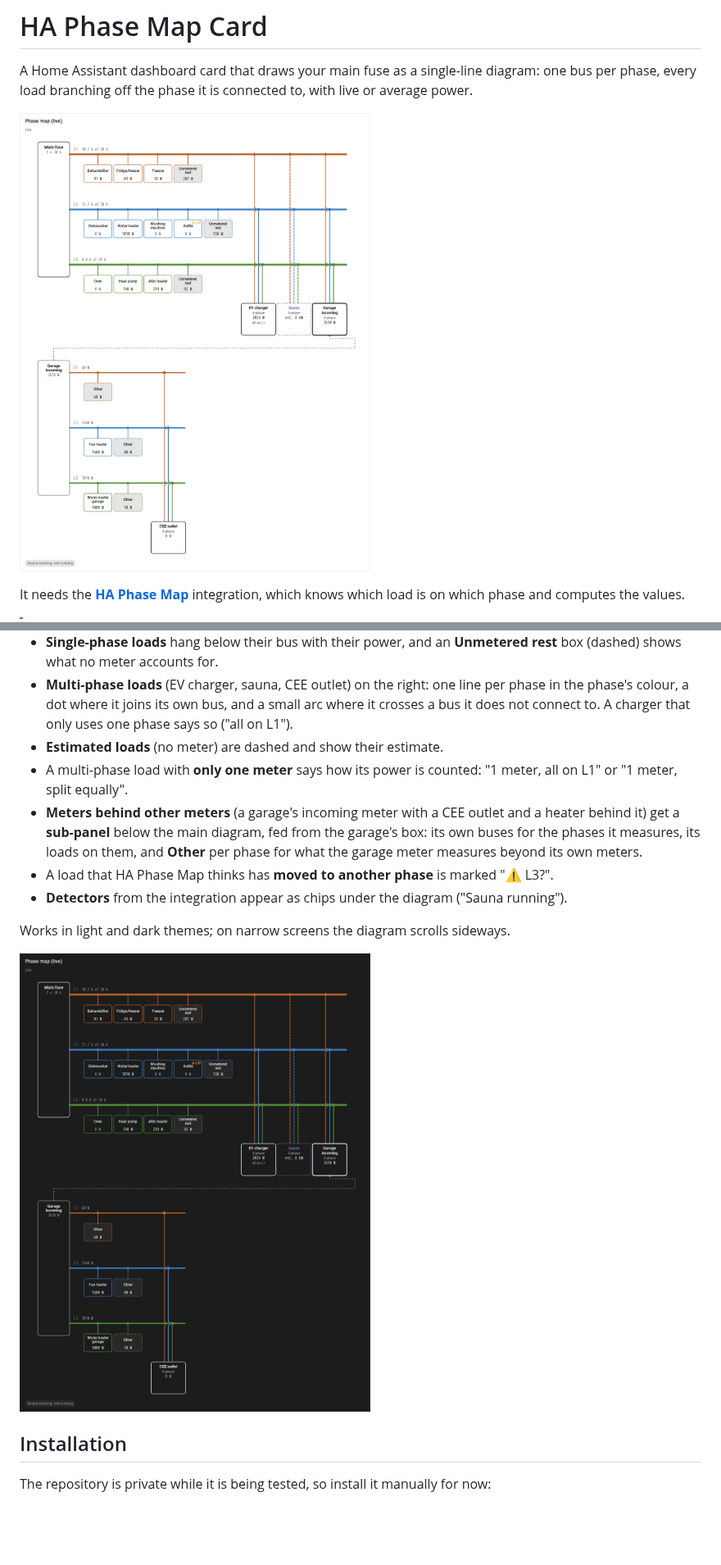
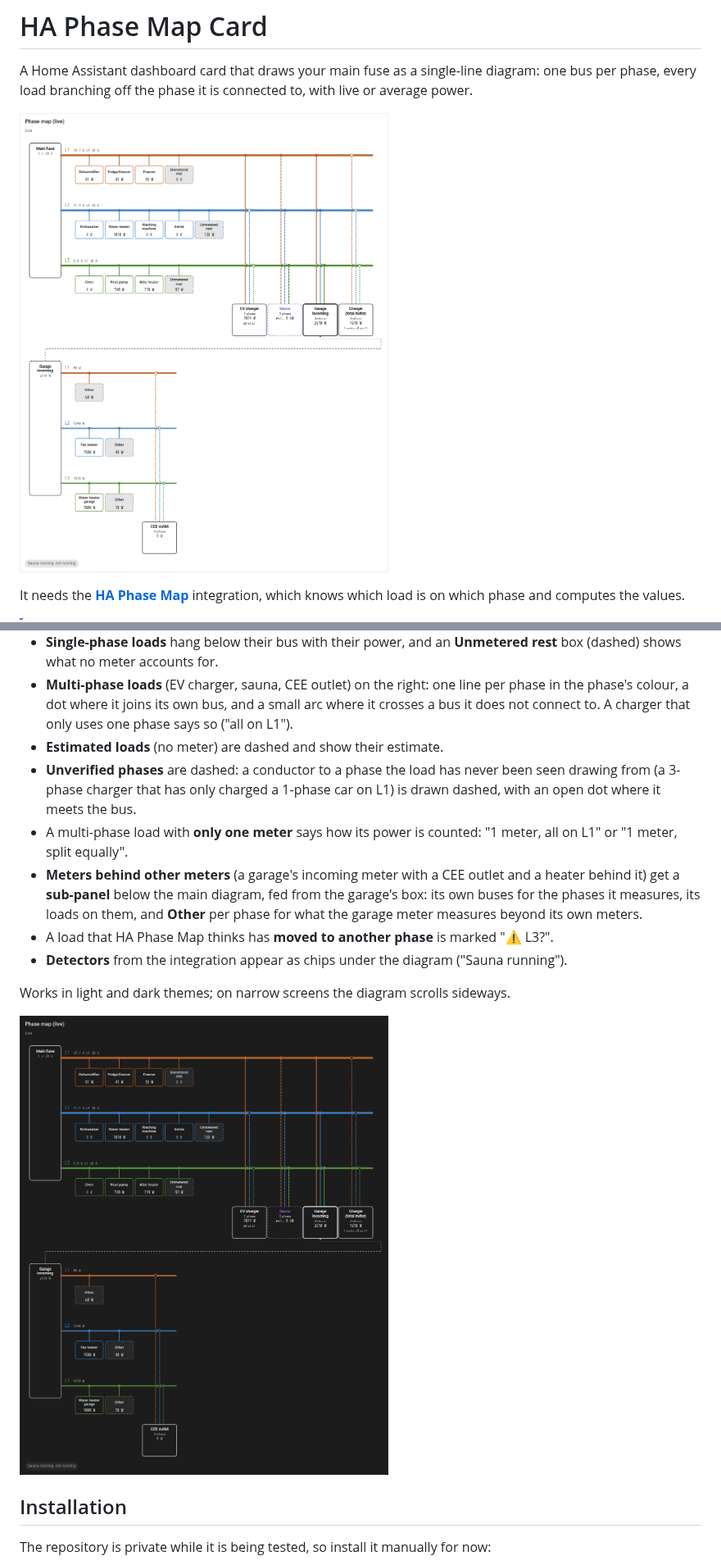
Before and after one commit to JanJoh/ha-phase-map-card, a Markdown page: README.md, 2 parts joined by grey strips. Shown at 82% size. Drawn GitHub-style; pictures changed too: images/card-dark.png, images/card-light.png; blank space fills up the shorter version.

Commit message:
0.5.0: draw unverified phases dashed
A conductor to a phase the load has never been seen drawing from is
dashed, with an open dot at the bus and a tooltip. Screenshots updated.

```diff
--- a/README.md
+++ b/README.md
@@ -26,6 +26,9 @@ knows which load is on which phase and computes the values.
   phase's colour, a dot where it joins its own bus, and a small arc where it crosses a bus it
   does not connect to. A charger that only uses one phase says so ("all on L1").
 - **Estimated loads** (no meter) are dashed and show their estimate.
+- **Unverified phases** are dashed: a conductor to a phase the load has never been seen drawing
+  from (a 3-phase charger that has only charged a 1-phase car on L1) is drawn dashed, with an
+  open dot where it meets the bus.
 - A multi-phase load with **only one meter** says how its power is counted: "1 meter, all on
   L1" or "1 meter, split equally".
 - **Meters behind other meters** (a garage's incoming meter with a CEE outlet and a heater
```
Also changed, not shown: CHANGELOG.md (+6 -0 lines), 1 other file.
